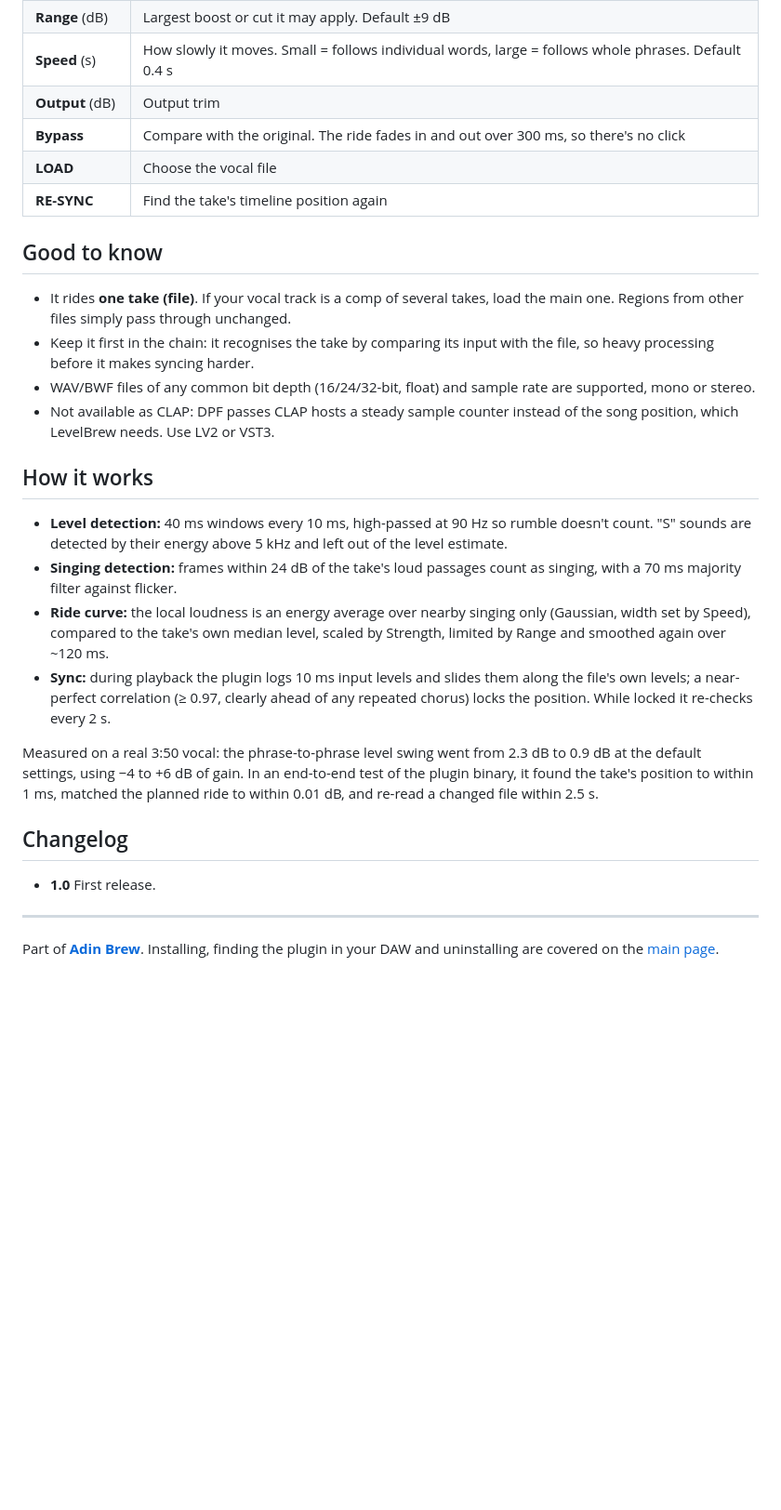
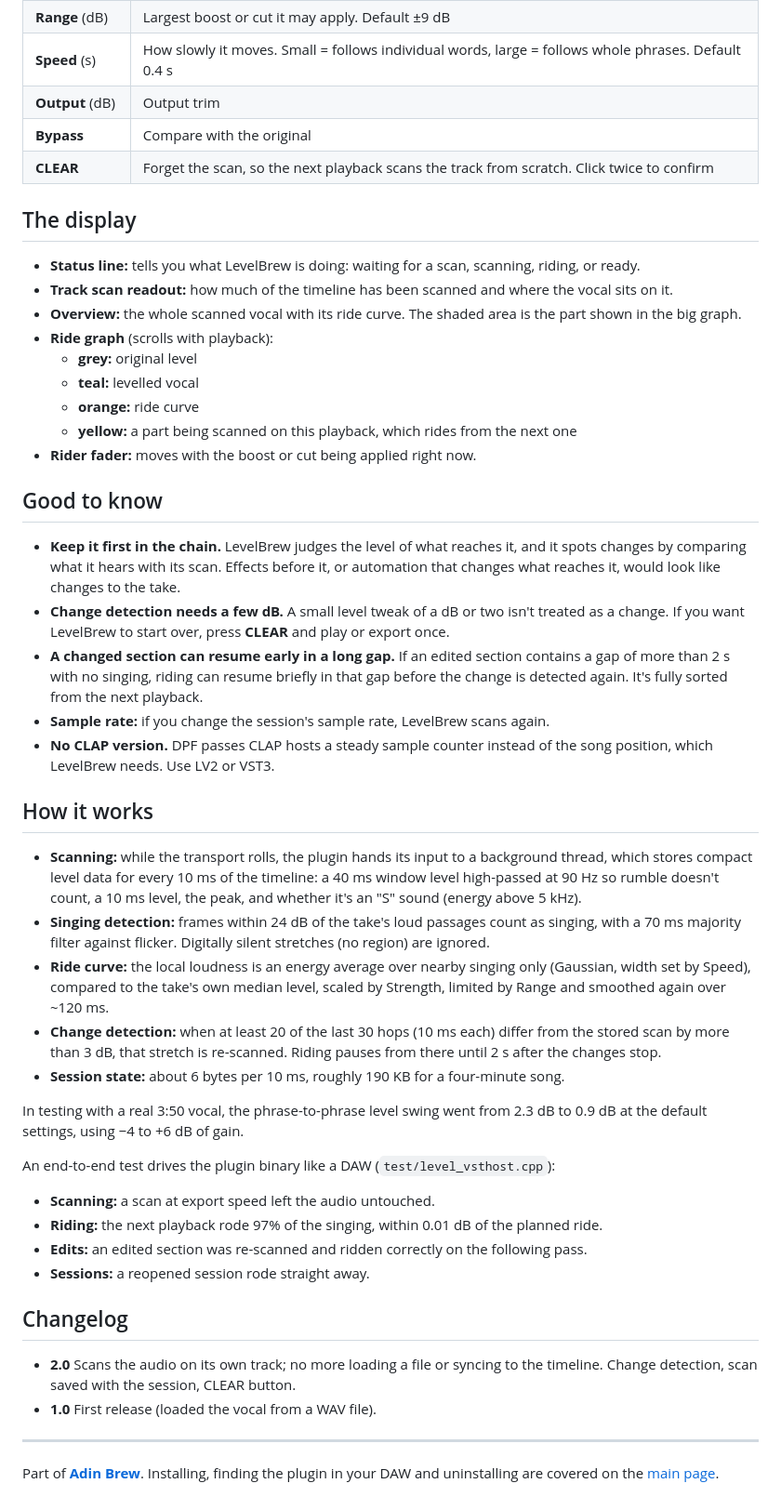
Before and after one commit to adinwalls/adin-brew, a Markdown page: plugins/LevelBrew/README.md, the part around one of its changes. Shown at 93% size. Rendered like a GitHub page; blank space fills up the shorter version.

```diff
--- a/plugins/LevelBrew/README.md
+++ b/plugins/LevelBrew/README.md
@@ -33,29 +36,49 @@ The sync position is saved with your session, so next time it rides straight awa
 | **Range** (dB) | Largest boost or cut it may apply. Default ±9 dB |
 | **Speed** (s) | How slowly it moves. Small = follows individual words, large = follows whole phrases. Default 0.4 s |
 | **Output** (dB) | Output trim |
-| **Bypass** | Compare with the original. The ride fades in and out over 300 ms, so there's no click |
-| **LOAD** | Choose the vocal file |
-| **RE-SYNC** | Find the take's timeline position again |
+| **Bypass** | Compare with the original |
+| **CLEAR** | Forget the scan, so the next playback scans the track from scratch. Click twice to confirm |
+
+## The display
+
+- **Status line:** tells you what LevelBrew is doing: waiting for a scan, scanning, riding, or ready.
+- **Track scan readout:** how much of the timeline has been scanned and where the vocal sits on it.
+- **Overview:** the whole scanned vocal with its ride curve. The shaded area is the part shown in the big graph.
+- **Ride graph** (scrolls with playback):
+  - **grey:** original level
+  - **teal:** levelled vocal
+  - **orange:** ride curve
+  - **yellow:** a part being scanned on this playback, which rides from the next one
+- **Rider fader:** moves with the boost or cut being applied right now.
 
 ## Good to know
 
-- It rides **one take (file)**. If your vocal track is a comp of several takes, load the main one. Regions from other files simply pass through unchanged.
-- Keep it first in the chain: it recognises the take by comparing its input with the file, so heavy processing before it makes syncing harder.
-- WAV/BWF files of any common bit depth (16/24/32-bit, float) and sample rate are supported, mono or stereo.
-- Not available as CLAP: DPF passes CLAP hosts a steady sample counter instead of the song position, which LevelBrew needs. Use LV2 or VST3.
+- **Keep it first in the chain.** LevelBrew judges the level of what reaches it, and it spots changes by comparing what it hears with its scan. Effects before it, or automation that changes what reaches it, would look like changes to the take.
+- **Change detection needs a few dB.** A small level tweak of a dB or two isn't treated as a change. If you want LevelBrew to start over, press **CLEAR** and play or export once.
+- **A changed section can resume early in a long gap.** If an edited section contains a gap of more than 2 s with no singing, riding can resume briefly in that gap before the change is detected again. It's fully sorted from the next playback.
+- **Sample rate:** if you change the session's sample rate, LevelBrew scans again.
+- **No CLAP version.** DPF passes CLAP hosts a steady sample counter instead of the song position, which LevelBrew needs. Use LV2 or VST3.
 
 ## How it works
 
-- **Level detection:** 40 ms windows every 10 ms, high-passed at 90 Hz so rumble doesn't count. "S" sounds are detected by their energy above 5 kHz and left out of the level estimate.
-- **Singing detection:** frames within 24 dB of the take's loud passages count as singing, with a 70 ms majority filter against flicker.
+- **Scanning:** while the transport rolls, the plugin hands its input to a background thread, which stores compact level data for every 10 ms of the timeline: a 40 ms window level high-passed at 90 Hz so rumble doesn't count, a 10 ms level, the peak, and whether it's an "S" sound (energy above 5 kHz).
+- **Singing detection:** frames within 24 dB of the take's loud passages count as singing, with a 70 ms majority filter against flicker. Digitally silent stretches (no region) are ignored.
 - **Ride curve:** the local loudness is an energy average over nearby singing only (Gaussian, width set by Speed), compared to the take's own median level, scaled by Strength, limited by Range and smoothed again over ~120 ms.
-- **Sync:** during playback the plugin logs 10 ms input levels and slides them along the file's own levels; a near-perfect correlation (≥ 0.97, clearly ahead of any repeated chorus) locks the position. While locked it re-checks every 2 s.
+- **Change detection:** when at least 20 of the last 30 hops (10 ms each) differ from the stored scan by more than 3 dB, that stretch is re-scanned. Riding pauses from there until 2 s after the changes stop.
+- **Session state:** about 6 bytes per 10 ms, roughly 190 KB for a four-minute song.
 
-Measured on a real 3:50 vocal: the phrase-to-phrase level swing went from 2.3 dB to 0.9 dB at the default settings, using −4 to +6 dB of gain. In an end-to-end test of the plugin binary, it found the take's position to within 1 ms, matched the planned ride to within 0.01 dB, and re-read a changed file within 2.5 s.
+In testing with a real 3:50 vocal, the phrase-to-phrase level swing went from 2.3 dB to 0.9 dB at the default settings, using −4 to +6 dB of gain.
+
+An end-to-end test drives the plugin binary like a DAW (`test/level_vsthost.cpp`):
+- **Scanning:** a scan at export speed left the audio untouched.
+- **Riding:** the next playback rode 97% of the singing, within 0.01 dB of the planned ride.
+- **Edits:** an edited section was re-scanned and ridden correctly on the following pass.
+- **Sessions:** a reopened session rode straight away.
 
 ## Changelog
 
-- **1.0** First release.
+- **2.0** Scans the audio on its own track; no more loading a file or syncing to the timeline. Change detection, scan saved with the session, CLEAR button.
+- **1.0** First release (loaded the vocal from a WAV file).
 
 ---
 
```
Also changed, not shown: other parts of plugins/LevelBrew/README.md (+12 -9 lines), README.md (+3 -3 lines), docs/levelbrew.png, 14 other files.
